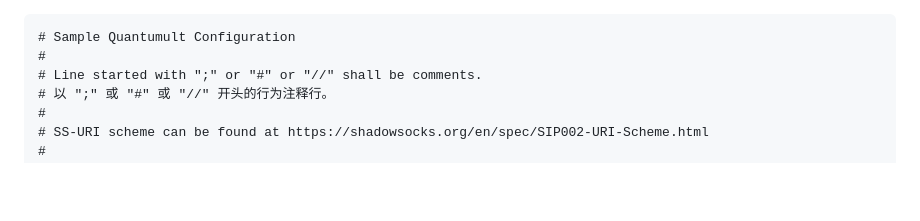
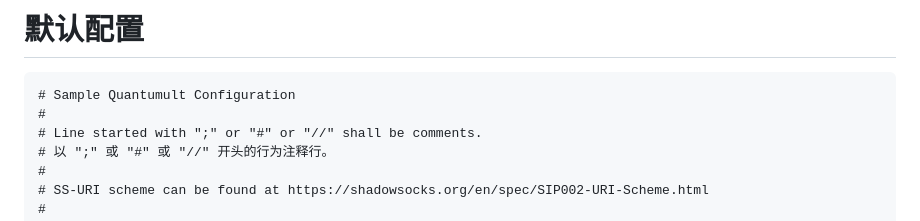
Before and after one commit to liurongsheng/CodeCamp, a Markdown page: 杂货铺/QuantumultX/QuantumultX默认配置.md, the part around the change. Rendered like a GitHub page; blank space fills up the shorter version.

````diff
--- a/杂货铺/QuantumultX默认配置.md
+++ b/杂货铺/QuantumultX/QuantumultX默认配置.md
@@ -1,4 +1,6 @@
-```
+# 默认配置
+
+```text
 # Sample Quantumult Configuration
 #
 # Line started with ";" or "#" or "//" shall be comments.
````
Also changed, not shown: Linux/Windows子系统WSL.md (added, +15 -0 lines), 杂货铺/QuantumultX/说明文档.md (added, +13 -0 lines).
